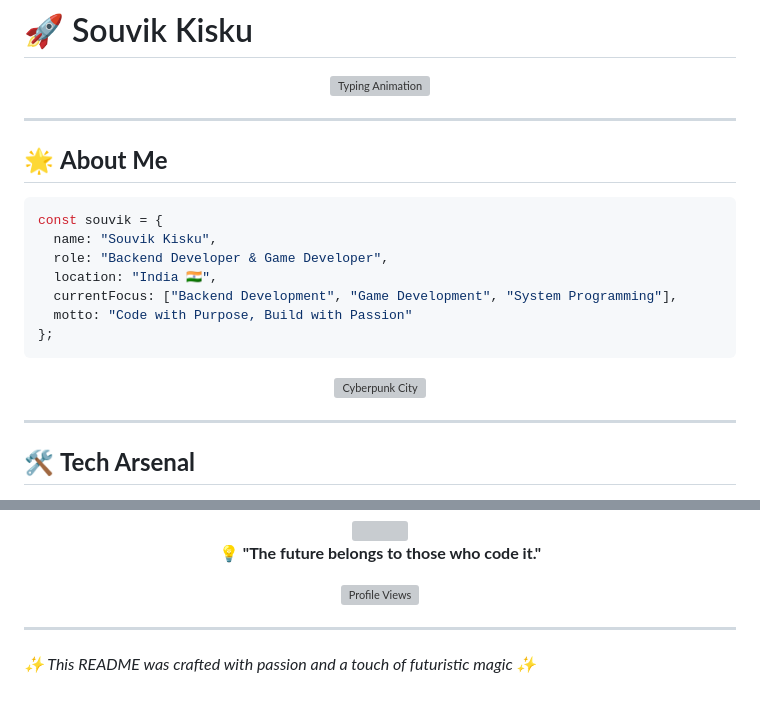
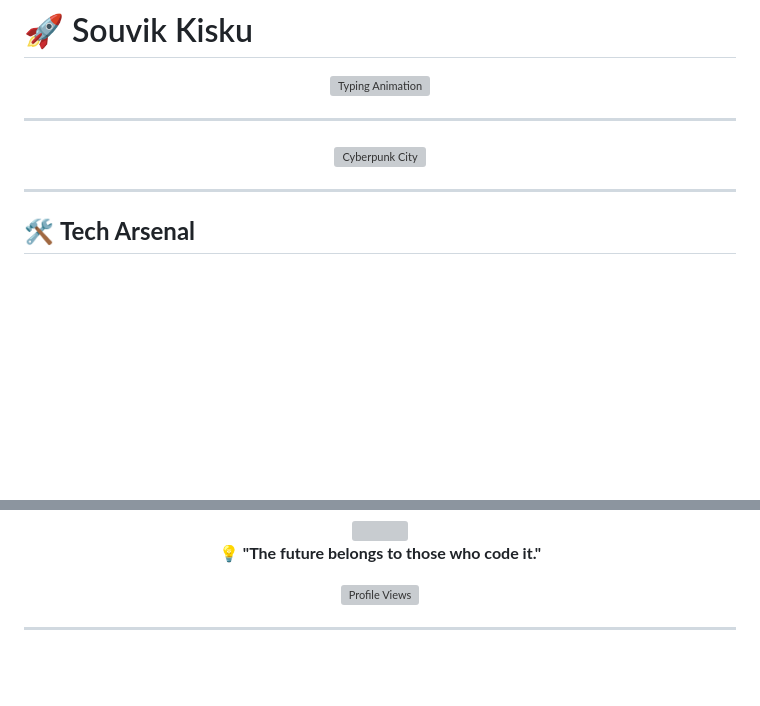
Before and after one commit to geothermal-1408/geothermal-1408, a Markdown page: README.md, 2 parts joined by grey strips. Drawn GitHub-style; blank space fills up the shorter version; grey boxes are pictures that could not be loaded.

````diff
--- a/README.md
+++ b/README.md
@@ -8,22 +8,10 @@
 </div>
 
 ---
-
-## 🌟 **About Me**
-
-```typescript
-const souvik = {
-  name: "Souvik Kisku",
-  role: "Backend Developer & Game Developer",
-  location: "India 🇮🇳",
-  currentFocus: ["Backend Development", "Game Development", "System Programming"],
-  motto: "Code with Purpose, Build with Passion"
-};
-```
-
 <div align="center">
   <img src="https://github.com/user-attachments/assets/4d1a2a45-05d0-4d87-a8ba-90a5424535fb" alt="Cyberpunk City" width="100%" style="border-radius: 15px; box-shadow: 0 4px 20px rgba(0, 217, 255, 0.3);"/>
 </div>
+
 
 ---
 
@@ -103,5 +91,3 @@ const souvik = {
 </div>
 
 ---
-
-*✨ This README was crafted with passion and a touch of futuristic magic ✨*
````
Also changed, not shown: other parts of README.md (+2 -2 lines).
